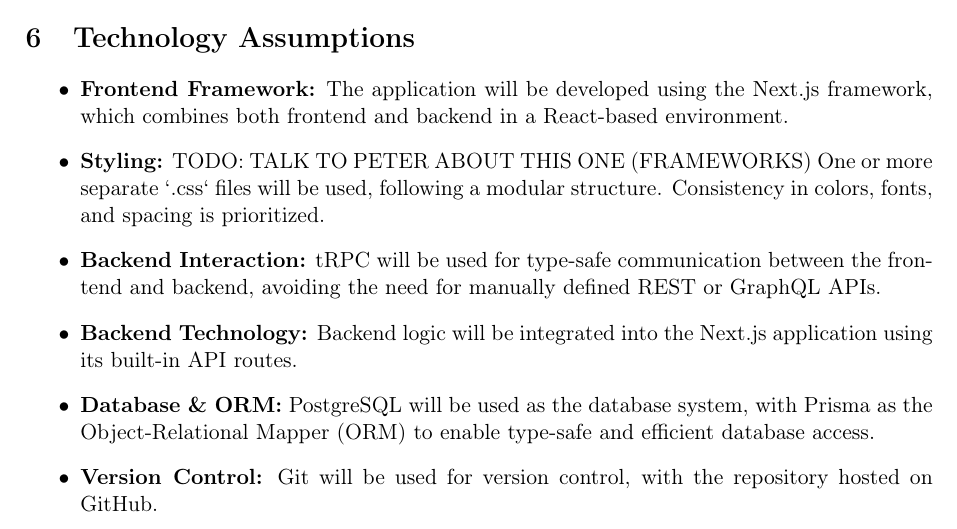
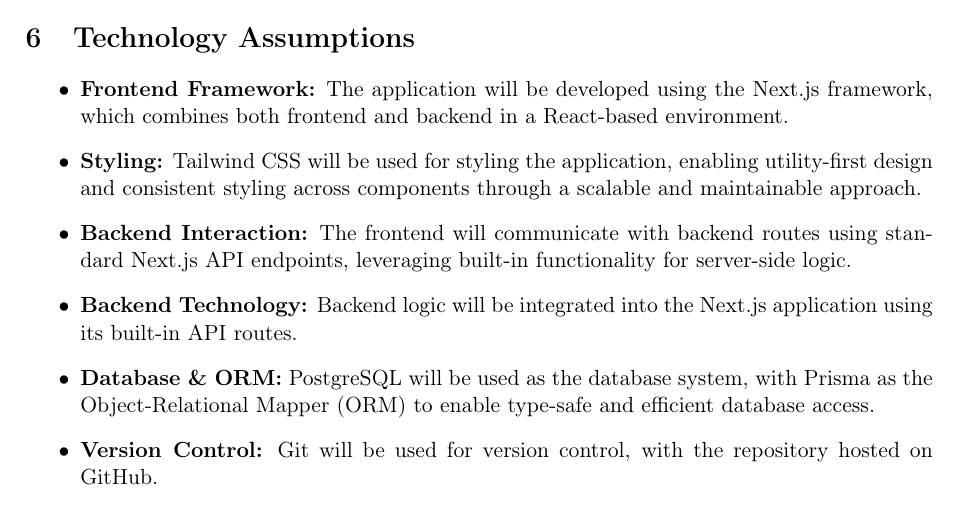
Before and after one commit to MaxCods/Portfolio-1, a LaTeX document (Rollenreich_Requirements_Document.tex): part of page 9 of 9, cut so that both start at the same text. Compiled offline with pdfLaTeX.

Commit message:
adjusted styling to tailwind

```diff
--- a/Rollenreich_Requirements_Document.tex
+++ b/Rollenreich_Requirements_Document.tex
@@ -355,8 +355,8 @@
 \section{Technology Assumptions}
 \begin{itemize}
     \item \textbf{Frontend Framework:} The application will be developed using the Next.js framework, which combines both frontend and backend in a React-based environment.
-    \item \textbf{Styling:} TODO: TALK TO PETER ABOUT THIS ONE (FRAMEWORKS) One or more separate `.css` files will be used, following a modular structure. Consistency in colors, fonts, and spacing is prioritized.
-    \item \textbf{Backend Interaction:} tRPC will be used for type-safe communication between the frontend and backend, avoiding the need for manually defined REST or GraphQL APIs.
+    \item \textbf{Styling:} Tailwind CSS will be used for styling the application, enabling utility-first design and consistent styling across components through a scalable and maintainable approach.
+    \item \textbf{Backend Interaction:} The frontend will communicate with backend routes using standard Next.js API endpoints, leveraging built-in functionality for server-side logic.
     \item \textbf{Backend Technology:} Backend logic will be integrated into the Next.js application using its built-in API routes.
     \item \textbf{Database \& ORM:} PostgreSQL will be used as the database system, with Prisma as the Object-Relational Mapper (ORM) to enable type-safe and efficient database access.
     \item \textbf{Version Control:} Git will be used for version control, with the repository hosted on GitHub.
```
